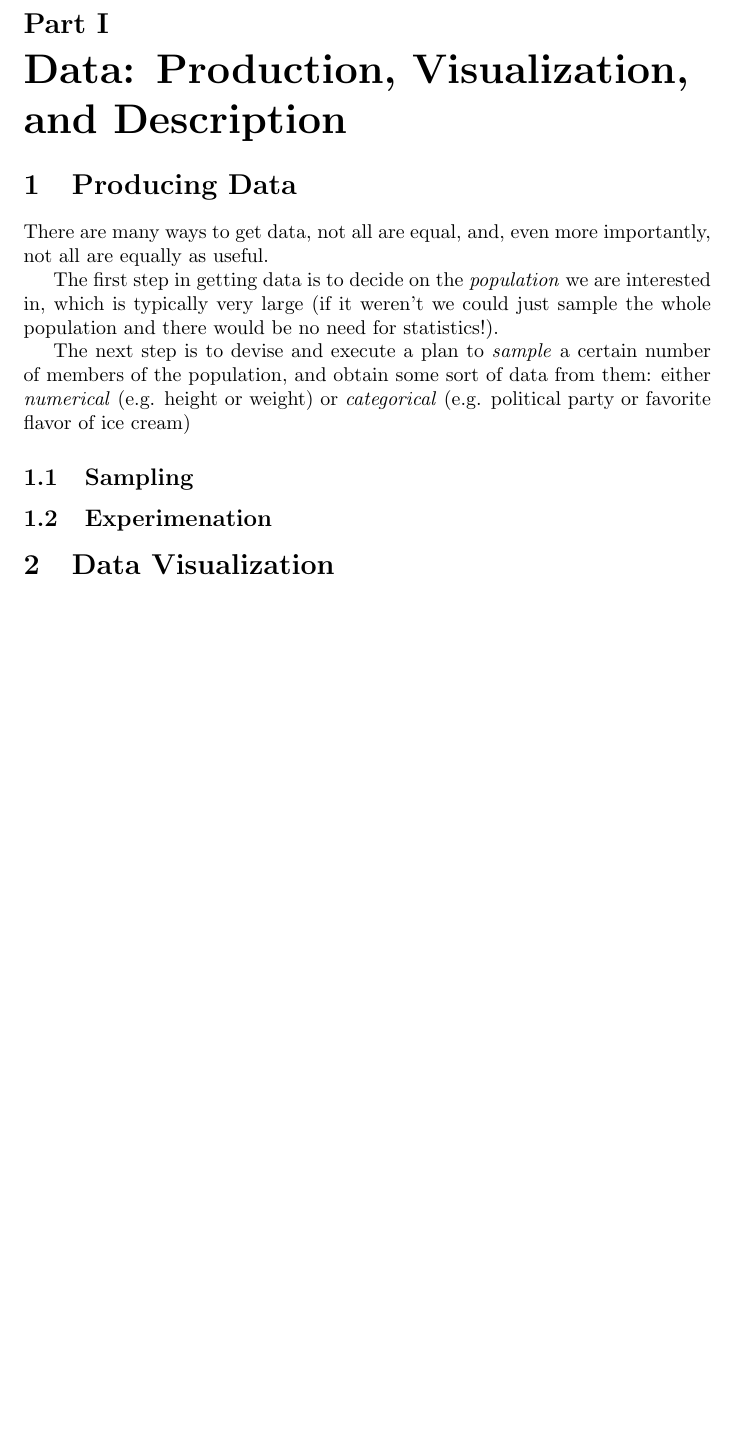
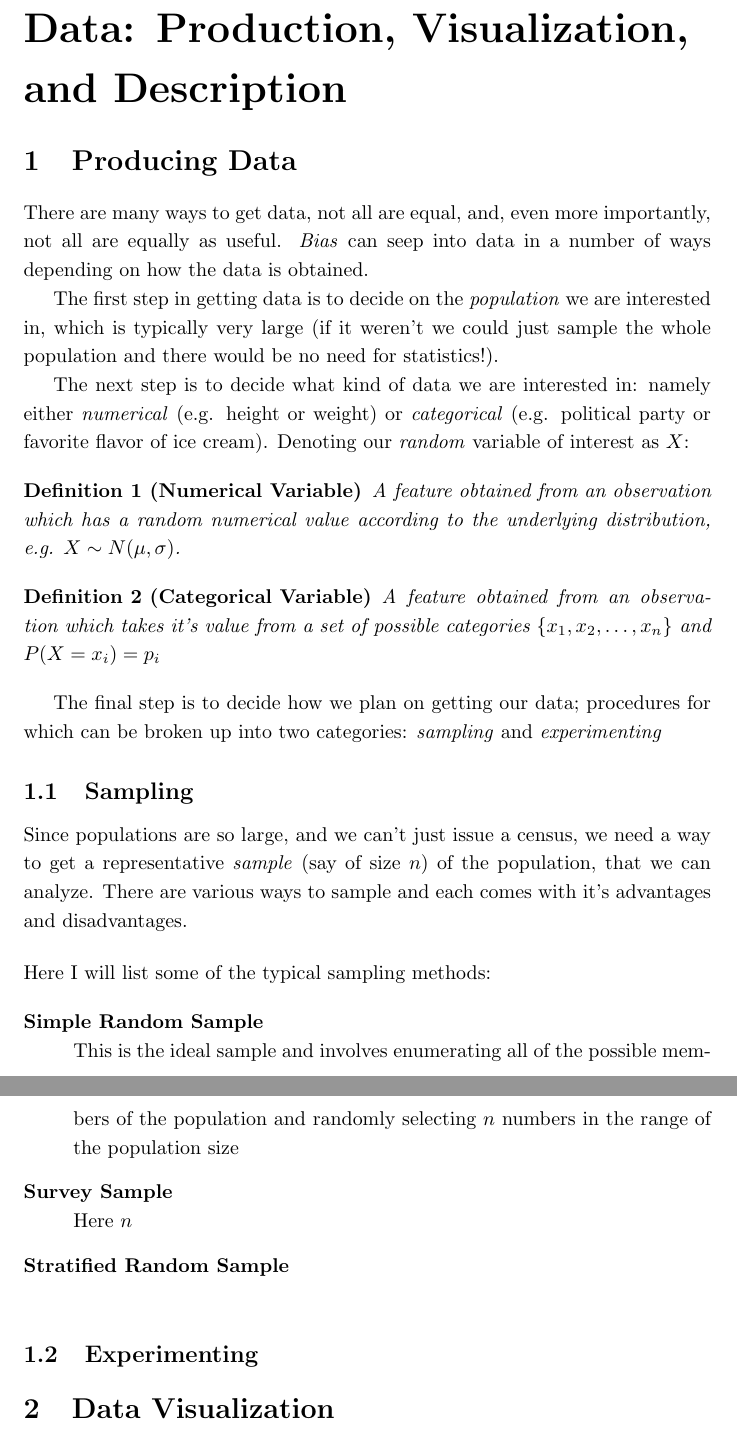
Before and after one commit to aarontrowbridge/Notes, a LaTeX document (statistics/statistics.tex): part of page 4 of 7 before the commit and two parts of pages 4 and 5 of 8 after it, the two joined at a grey line, cut at the place of the change, the shorter picture padded with empty space. Compiled offline with pdfLaTeX.

Commit message:
stats edits

```diff
--- a/statistics/statistics.tex
+++ b/statistics/statistics.tex
@@ -1,13 +1,15 @@
-% !TEX program = xelatex
-
 \documentclass{article}
 
 \usepackage[bookmarks]{hyperref}
 \usepackage{amsmath}
+\usepackage{enumitem}
+
+\newtheorem{mydef}{Definition}
 
 % \usepackage{pst-poker}
 % \psset{linewidth=25pt}
 
+\linespread{1.2}
 
 
 \title{Notes: Statistics}
@@ -40,17 +43,38 @@ Throughout these notes I will include custom visualizations and code snippets, f
 \part{Data: Production, Visualization, and Description}
 \section{Producing Data}
 
-There are many ways to get data, not all are equal, and, even more importantly, not all are equally as useful.
+There are many ways to get data, not all are equal, and, even more importantly, not all are equally as useful. \textit{Bias} can seep into data in a number of ways depending on how the data is obtained.
 
 The first step in getting data is to decide on the \textit{population} we are interested in, which is typically very large (if it weren't we could just sample the whole population and there would be no need for statistics!).
 
-The next step is to devise and execute a plan to \textit{sample} a certain number of members of the population, and obtain some sort of data from them: either \textit{numerical} (e.g. height or weight) or \textit{categorical} (e.g. political party or favorite flavor of ice cream)
+The next step is to decide what kind of data we are interested in: namely either \textit{numerical} (e.g. height or weight) or \textit{categorical} (e.g. political party or favorite flavor of ice cream). Denoting our \textit{random} variable of interest as $X$:
 
+\begin{mydef}[Numerical Variable]
+A feature obtained from an observation which has a random numerical value according to the underlying distribution, e.g. $X \sim N(\mu, \sigma)$.
+\end{mydef}
 
+\begin{mydef}[Categorical Variable]
+A feature obtained from an observation which takes it's value from a set of possible categories $\{x_1, x_2, \dots , x_n\}$ and $P(X = x_i) = p_i$
+\end{mydef}
+
+The final step is to decide how we plan on getting our data; procedures for which can be broken up into two categories: \textit{sampling} and \textit{experimenting}
 
 \subsection{Sampling}
 
-\subsection{Experimenation}
+Since populations are so large, and we can't just issue a census, we need a way to get a representative \textit{sample} (say of size $n$) of the population, that we can analyze.  There are various ways to sample and each comes with it's advantages and disadvantages.
+\bigbreak
+\noindent Here I will list some of the typical sampling methods:
+
+\begin{description}[style=nextline]
+\item [Simple Random Sample] This is the ideal sample and involves enumerating all of the possible members of the population and randomly selecting $n$ numbers in the range of the population size
+
+\item [Survey Sample] Here $n$
+
+\item [Stratified Random Sample]
+
+\end{description}
+
+\subsection{Experimenting}
 
 
 \section{Data Visualization}
```
Also changed, not shown: statistics/statistics.pdf, statistics/statistics.tex (1 more changed lines), 7 other files.
